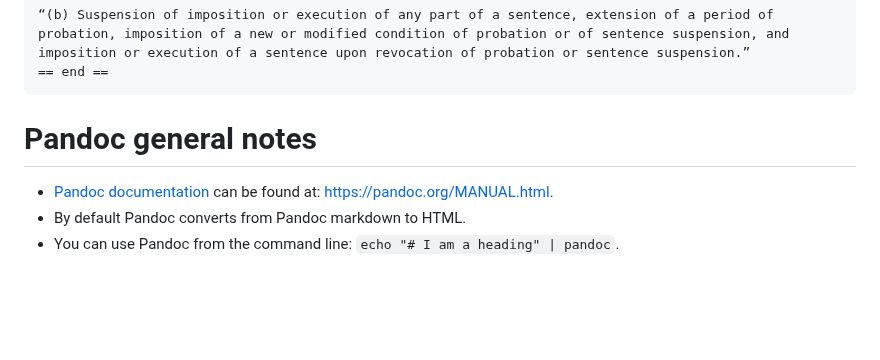
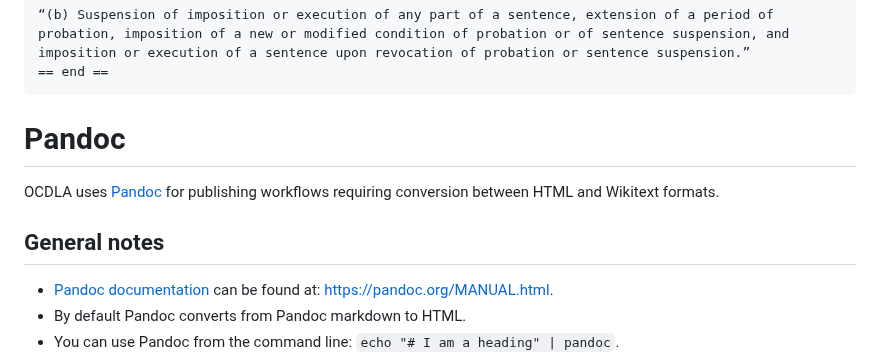
Before and after one commit to ocdladefense/books-online, a Markdown page: README.md, the part around the change. Drawn GitHub-style; blank space fills up the shorter version.

````diff
--- a/README.md
+++ b/README.md
@@ -111,7 +111,10 @@ We may be able to reduce the programming complexity of any given feature by intr
 ```
 
 
-# Pandoc general notes
+# Pandoc
+OCDLA uses [Pandoc](https://pandoc.org/MANUAL.html) for publishing workflows requiring conversion between HTML and Wikitext formats.
+
+## General notes
 * [Pandoc documentation](https://pandoc.org/MANUAL.html) can be found at: https://pandoc.org/MANUAL.html.
 * By default Pandoc converts from Pandoc markdown to HTML.
 * You can use Pandoc from the command line: <code>echo "# I am a heading" | pandoc</code>.
````
